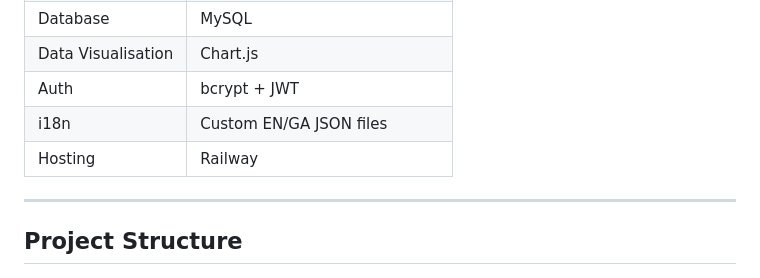
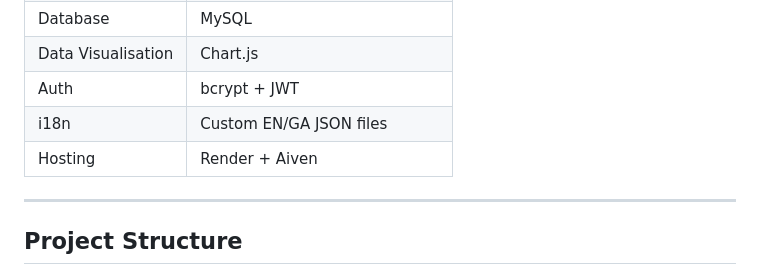
Before and after one commit to mollyckane/fiadh, a Markdown page: README.md, the part around the change. Drawn GitHub-style.

Commit message:
correction to hosting stack

```diff
--- a/README.md
+++ b/README.md
@@ -33,7 +33,7 @@ Fiadh (*fee-ah* – an Irish name coming from the word ‘fia’ which means dee
 | Data Visualisation | Chart.js |
 | Auth | bcrypt + JWT |
 | i18n | Custom EN/GA JSON files |
-| Hosting | Railway |
+| Hosting | Render + Aiven |
 
 ---
 
```
